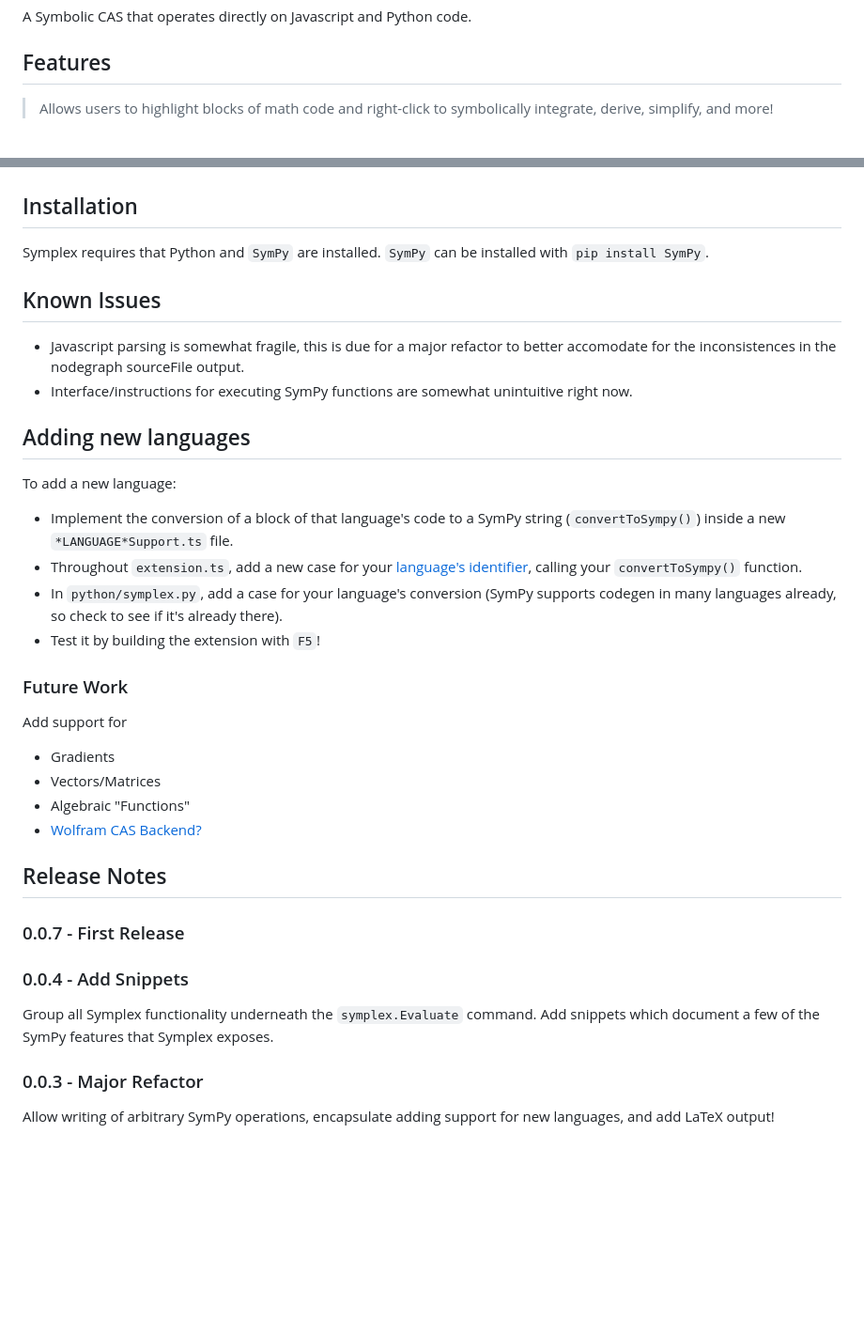
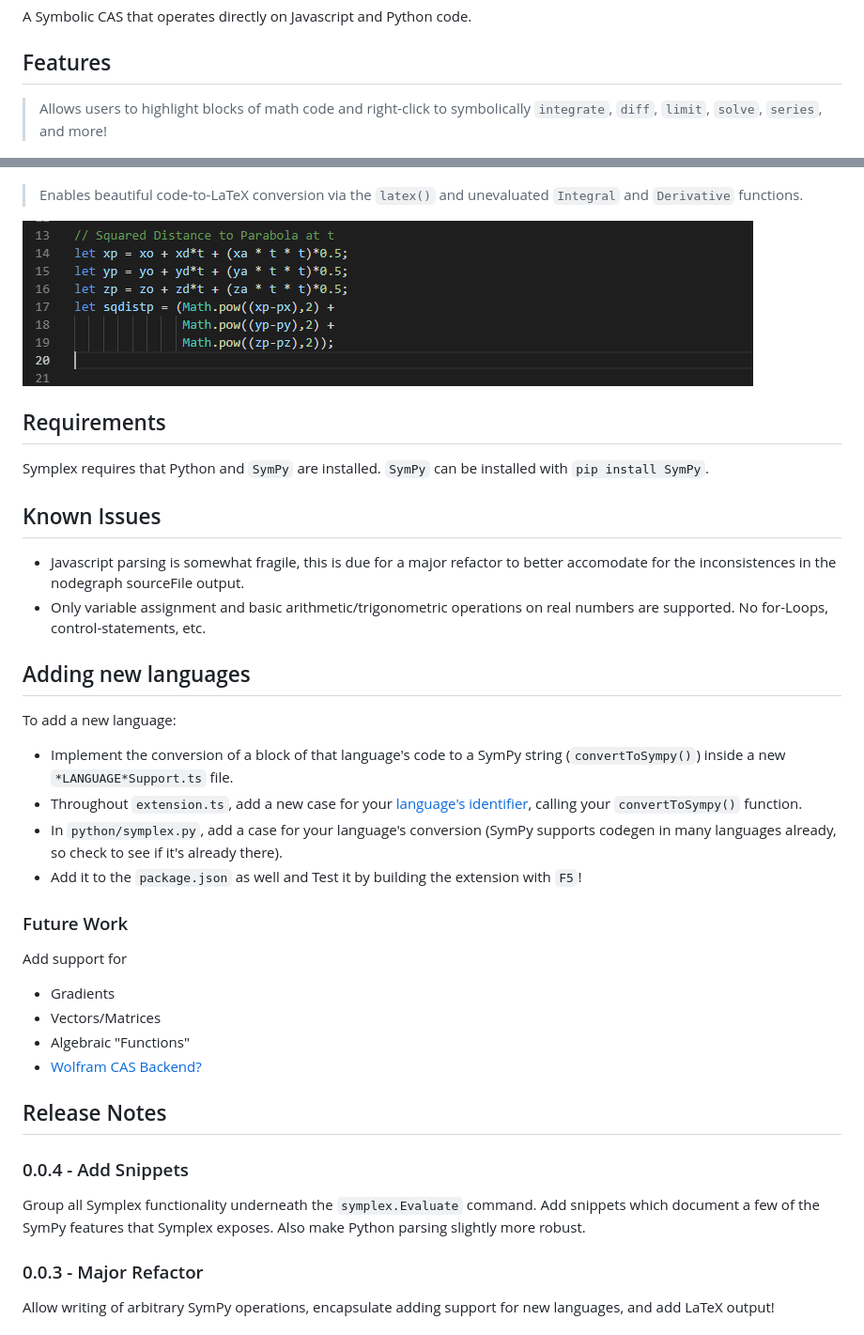
Before and after one commit to zalo/Symplex, a Markdown page: README.md, 2 parts joined by grey strips. Shown at 94% size. Drawn GitHub-style; pictures changed too: images/Demo2.gif (added); blank space fills up the shorter version.

```diff
--- a/README.md
+++ b/README.md
@@ -4,18 +4,24 @@ A Symbolic CAS that operates directly on Javascript and Python code.
 
 ## Features
 
-> Allows users to highlight blocks of math code and right-click to symbolically integrate, derive, simplify, and more!
+> Allows users to highlight blocks of math code and right-click to symbolically `integrate`, `diff`, `limit`, `solve`, `series`, and more!
 
 ![Extremum Demo](images/Demo1.gif)
 
-## Installation
+
+> Enables beautiful code-to-LaTeX conversion via the `latex()` and unevaluated `Integral` and `Derivative` functions.
+
+![LaTeX Demo](images/Demo2.gif)
+
+
+## Requirements
 
 Symplex requires that Python and `SymPy` are installed.  `SymPy` can be installed with `pip install SymPy`.
 
 ## Known Issues
 
 - Javascript parsing is somewhat fragile, this is due for a major refactor to better accomodate for the inconsistences in the nodegraph sourceFile output.
-- Interface/instructions for executing SymPy functions are somewhat unintuitive right now.
+- Only variable assignment and basic arithmetic/trigonometric operations on real numbers are supported.  No for-Loops, control-statements, etc.
 
 ## Adding new languages
 
@@ -23,7 +29,7 @@ To add a new language:
 - Implement the conversion of a block of that language's code to a SymPy string (`convertToSympy()`) inside a new `*LANGUAGE*Support.ts` file.
 - Throughout `extension.ts`, add a new case for your [language's identifier](https://code.visualstudio.com/docs/languages/identifiers), calling your `convertToSympy()` function.
 - In `python/symplex.py`, add a case for your language's conversion (SymPy supports codegen in many languages already, so check to see if it's already there).
-- Test it by building the extension with `F5`!
+- Add it to the `package.json` as well and Test it by building the extension with `F5`!
 
 ### Future Work
 
@@ -35,12 +41,9 @@ Add support for
 
 ## Release Notes
 
-### 0.0.7 - First Release
-
-
 ### 0.0.4 - Add Snippets
 
-Group all Symplex functionality underneath the `symplex.Evaluate` command.  Add snippets which document a few of the SymPy features that Symplex exposes.
+Group all Symplex functionality underneath the `symplex.Evaluate` command.  Add snippets which document a few of the SymPy features that Symplex exposes.   Also make Python parsing slightly more robust.
 
 
 ### 0.0.3 - Major Refactor
```
Also changed, not shown: other parts of README.md (+1 -1 lines), CHANGELOG.md (+1 -1 lines), 2 other files.
